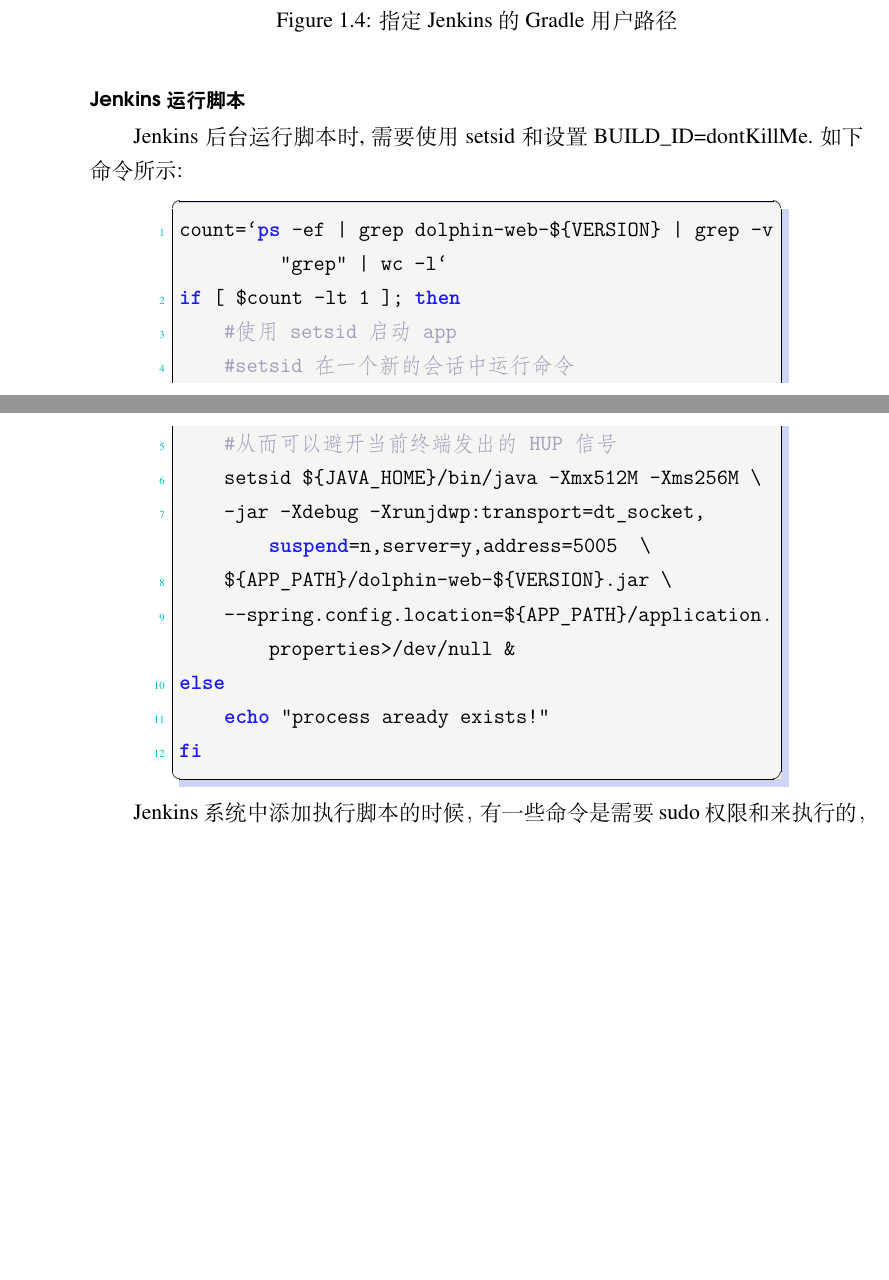
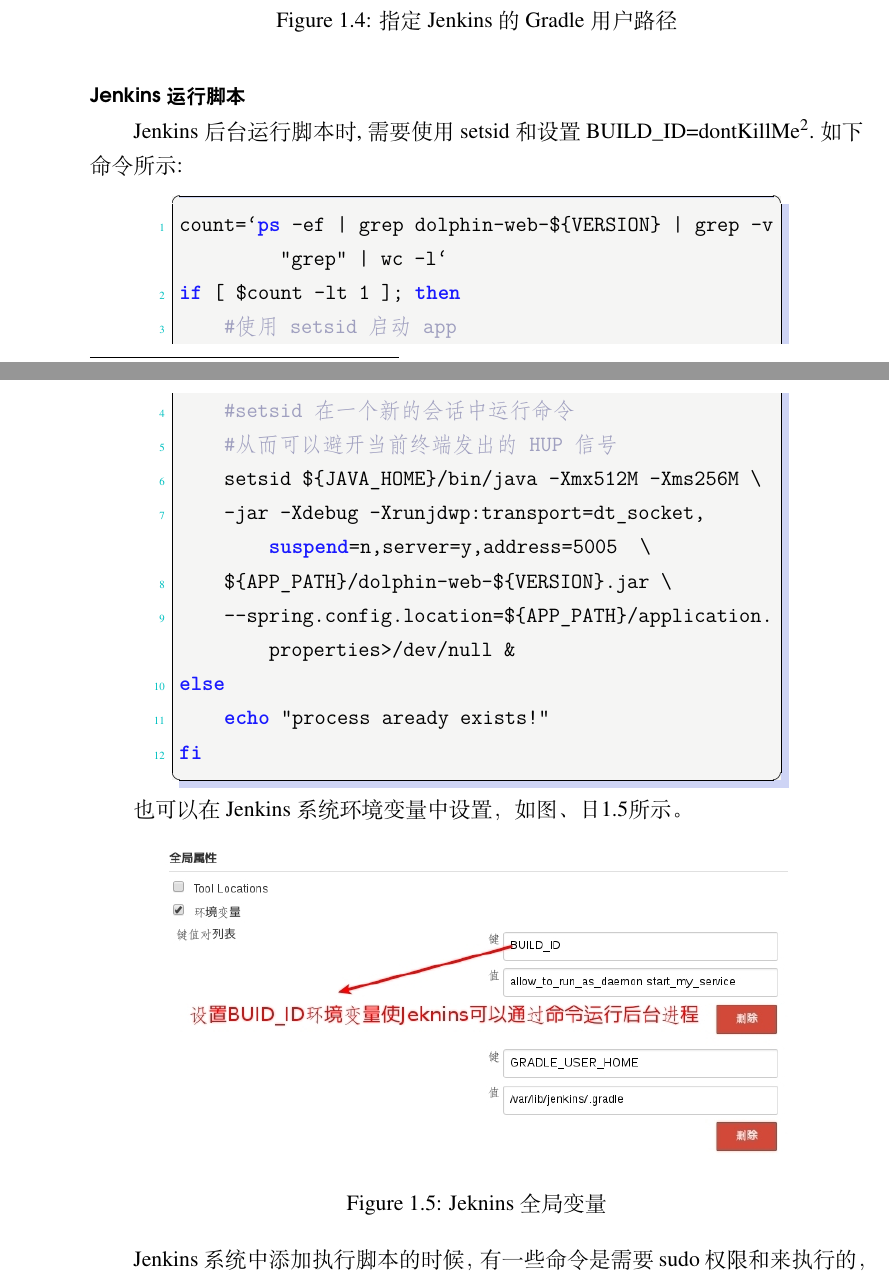
Before and after one commit to jiangxiaoqiang/develop-manual, a LaTeX book (develop-manual.tex): two parts of pages 22 and 23 of 62, joined at a grey line, cut so that both start at the same text, the shorter picture padded with empty space. The pictures show the PDF file develop-manual.pdf that the author committed with the source.

Commit message:
add jenkins build id config

```diff
--- a/develop-manual.tex
+++ b/develop-manual.tex
@@ -983,6 +983,15 @@
 	echo "process aready exists!"
 fi
 \end{lstlisting}
+
+也可以在Jenkins系统环境变量中设置，如图、日\ref{fig:jenkinsbuildidsetting}所示。
+
+\begin{figure}[htbp]
+	\centering
+	\includegraphics[scale=0.5]{jenkinsbuildidsetting.jpg}
+	\caption{Jeknins全局变量}
+	\label{fig:jenkinsbuildidsetting}
+\end{figure}
 
 Jenkins系统中添加执行脚本的时候，有一些命令是需要sudo权限和来执行的，可以在root权限下添加一下Jenkins账号的权限。如下命令所示:
 
```
Also changed, not shown: Image/common/jenkinsbuildidsetting.jpg (added), develop-manual.pdf, develop-manual.tex (6 more changed lines), 1 other file.
